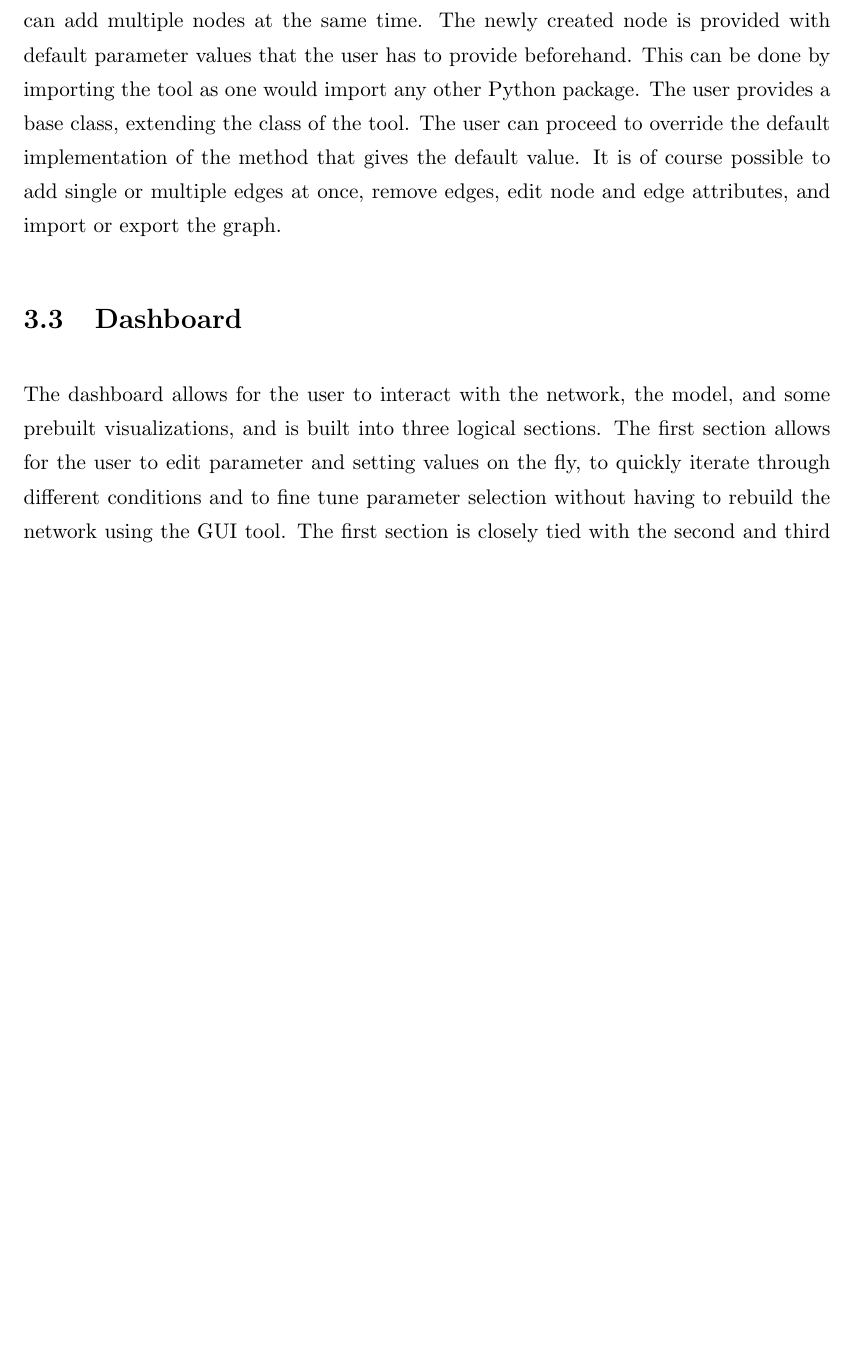
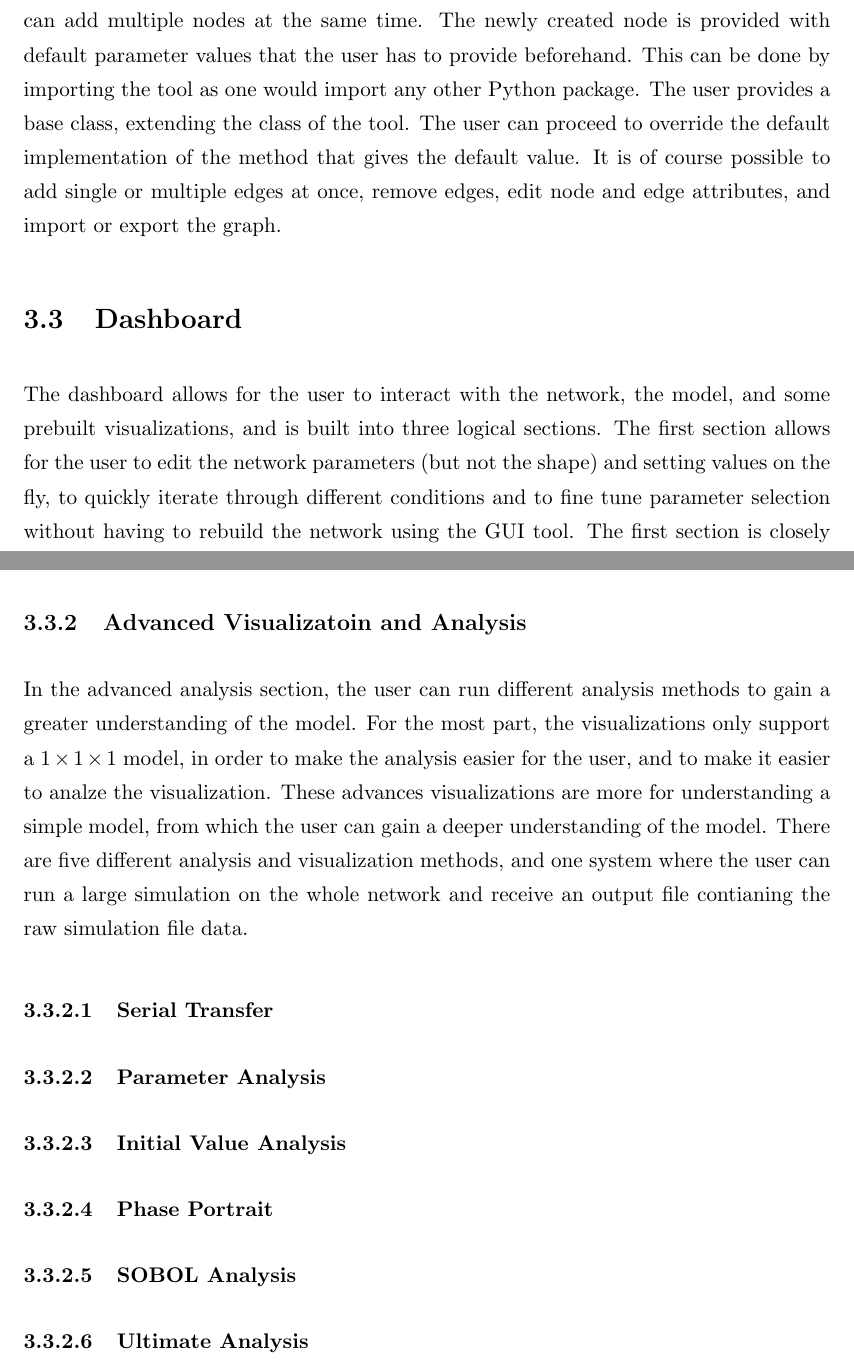
Before and after one commit to BiggusVickus/Master-Thesis, a LaTeX thesis (LatexReport/main.tex, which reads LatexReport/Chapters/Methods.tex): part of page 29 of 52 before the commit and two parts of pages 29 and 32 of 53 after it, the two joined at a grey line, cut so that both start at the same text, the shorter picture padded with empty space. Compiled offline with pdfLaTeX.

Commit message:
methods text

```diff
--- a/LatexReport/Chapters/Methods.tex
+++ b/LatexReport/Chapters/Methods.tex
@@ -73,11 +73,12 @@ It is of course possible to add single or multiple edges at once, remove edges,
 
 \section{Dashboard}
 The dashboard allows for the user to interact with the network, the model, and some prebuilt visualizations, and is built into three logical sections.
-The first section allows for the user to edit parameter and setting values on the fly, to quickly iterate through different conditions and to fine tune parameter selection without having to rebuild the network using the GUI tool.
+The first section allows for the user to edit the network parameters (but not the shape) and setting values on the fly, to quickly iterate through different conditions and to fine tune parameter selection without having to rebuild the network using the GUI tool.
 The first section is closely tied with the second and third section.
 The second section allows for the visualization of the changes in parameter values.
 The user can run a simple run, where the model returns a simple graph showing the population count through time.
 The final section allows for the user to run more advanced analysis, for example by changing multiple parameter values.
+
 \subsection{Editing Network and Parameter Values}
 \begin{figure}
     \centering
@@ -137,3 +138,15 @@ The final section allows for the user to run more advanced analysis, for example
     }
     \label{fig:ss:ds:settings}
 \end{figure}
+
+\subsection{Advanced Visualizatoin and Analysis}
+In the advanced analysis section, the user can run different analysis methods to gain a greater understanding of the model.
+For the most part, the visualizations only support a $1 \times 1\times 1$ model, in order to make the analysis easier for the user, and to make it easier to analze the visualization.
+These advances visualizations are more for understanding a simple model, from which the user can gain a deeper understanding of the model.
+There are five different analysis and visualization methods, and one system where the user can run a large simulation on the whole network and receive an output file contianing the raw simulation file data.
+\subsubsection{Serial Transfer}
+\subsubsection{Parameter Analysis}
+\subsubsection{Initial Value Analysis}
+\subsubsection{Phase Portrait}
+\subsubsection{SOBOL Analysis}
+\subsubsection{Ultimate Analysis}
```
Also changed, not shown: 2 other files.
